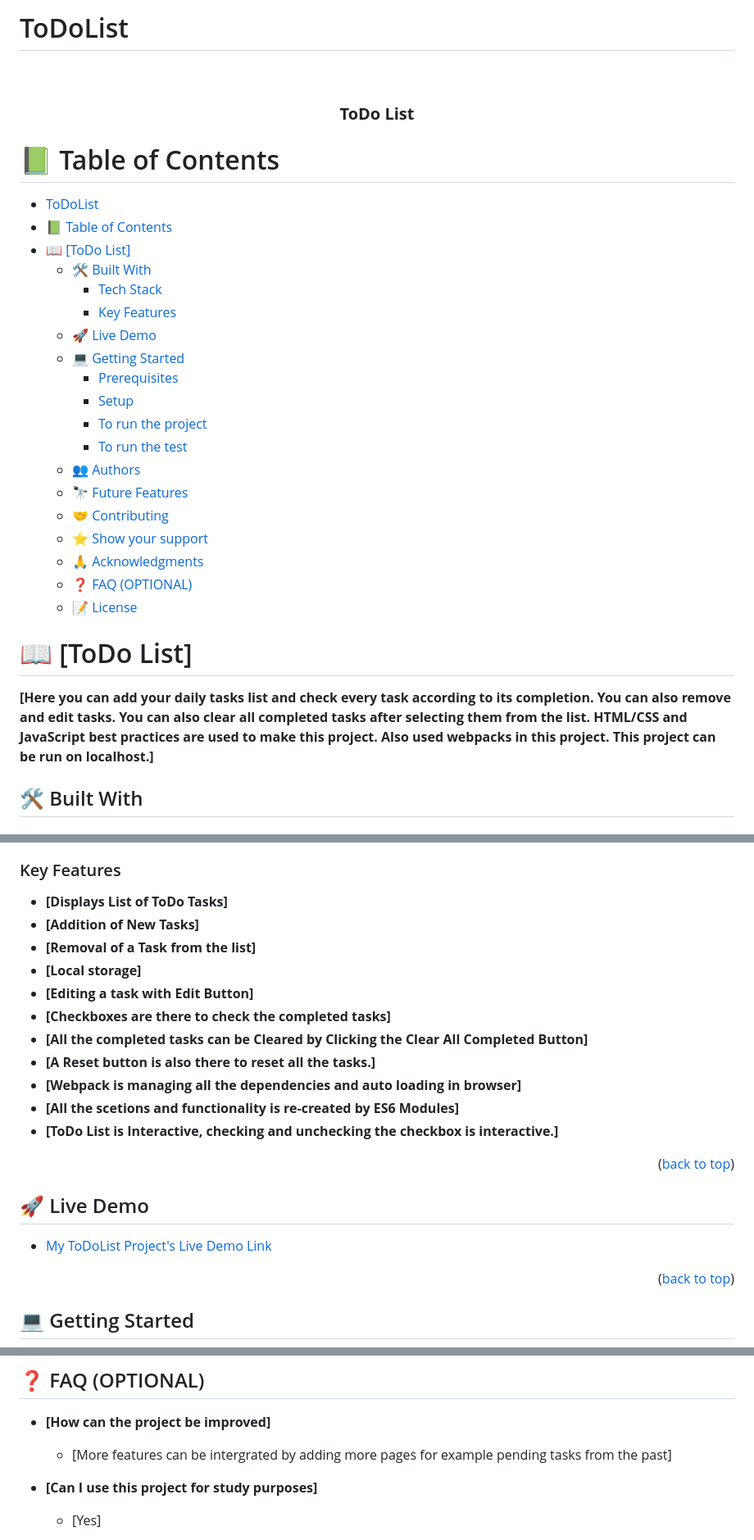
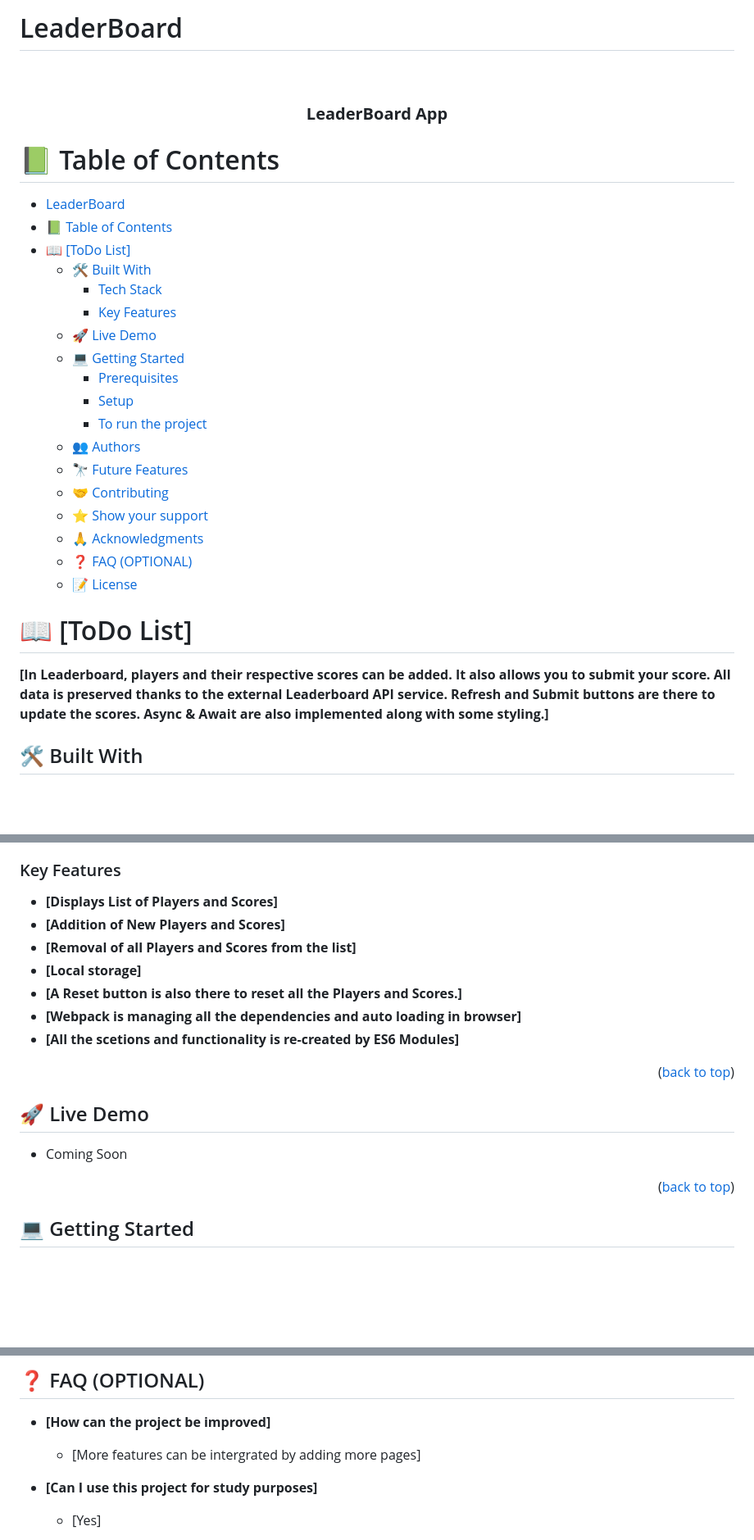
Before and after one commit to Mike111222/MyLeaderBoard, a Markdown page: README.md, 3 parts joined by grey strips. Shown at 82% size. GitHub-like rendering; blank space fills up the shorter version.

```diff
--- a/README.md
+++ b/README.md
@@ -1,4 +1,4 @@
-# ToDoList
+# LeaderBoard
 <a name="readme-top"></a>
 
 <div align="center">
@@ -6,7 +6,7 @@
 
   <br/>
 
-  <h3><b>ToDo List</b></h3>
+  <h3><b>LeaderBoard App</b></h3>
 
 </div>
 
@@ -14,7 +14,7 @@
 
 # 📗 Table of Contents
 
-- [ToDoList](#todolist)
+- [LeaderBoard](#leaderboard)
 - [📗 Table of Contents](#-table-of-contents)
 - [📖 \[ToDo List\] ](#-todo-list-)
   - [🛠 Built With ](#-built-with-)
@@ -25,7 +25,6 @@
     - [Prerequisites](#prerequisites)
     - [Setup](#setup)
     - [To run the project](#to-run-the-project)
-    - [To run the test](#to-run-the-test)
   - [👥 Authors ](#-authors-)
   - [🔭 Future Features ](#-future-features-)
   - [🤝 Contributing ](#-contributing-)
@@ -38,7 +37,7 @@
 
 # 📖 [ToDo List] <a name="about-project"></a>
 
-**[Here you can add your daily tasks list and check every task according to its completion. You can also remove and edit tasks. You can also clear all completed tasks after selecting them from the list. HTML/CSS and JavaScript best practices are used to make this project. Also used webpacks in this project. This project can be run on localhost.]**
+**[In Leaderboard, players and their respective scores can be added. It also allows you to submit your score. All data is preserved thanks to the external Leaderboard API service. Refresh and Submit buttons are there to update the scores. Async & Await are also implemented along with some styling.]**
 
 ## 🛠 Built With <a name="built-with"></a>
 
@@ -71,17 +70,13 @@
 
 ### Key Features <a name="key-features"></a>
 
-- **[Displays List of ToDo Tasks]**
-- **[Addition of New Tasks]**
-- **[Removal of a Task from the list]**
+- **[Displays List of Players and Scores]**
+- **[Addition of New Players and Scores]**
+- **[Removal of all Players and Scores from the list]**
 - **[Local storage]**
-- **[Editing a task with Edit Button]**
-- **[Checkboxes are there to check the completed tasks]**
-- **[All the completed tasks can be Cleared by Clicking the Clear All Completed Button]**
-- **[A Reset button is also there to reset all the tasks.]**
+- **[A Reset button is also there to reset all the Players and Scores.]**
 - **[Webpack is managing all the dependencies and auto loading in browser]**
 - **[All the scetions and functionality is re-created by ES6 Modules]**
-- **[ToDo List is Interactive, checking and unchecking the checkbox is interactive.]**
 
 <p align="right">(<a href="#readme-top">back to top</a>)</p>
 
@@ -89,7 +84,7 @@
 
 ## 🚀 Live Demo <a name="live-demo"></a>
 
-- <a href="https://mike111222.github.io/ToDoList/dist/">My ToDoList Project's Live Demo Link</a>
+- <a href="">Coming Soon</a>
 
 <p align="right">(<a href="#readme-top">back to top</a>)</p>
 
@@ -186,7 +174,7 @@ I would like to thank my fellow Authors, my friend, my code reviewers and Microv
 
 - **[How can the project be improved]**
 
-  - [More features can be intergrated by adding more pages for example pending tasks from the past]
+  - [More features can be intergrated by adding more pages]
 
 - **[Can I use this project for study purposes]**
 
```
Also changed, not shown: other parts of README.md (+1 -8 lines).
